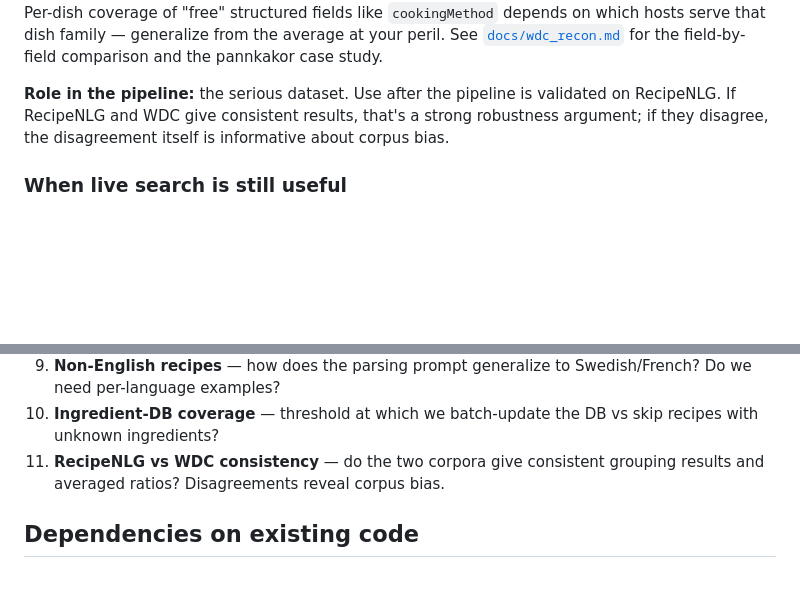
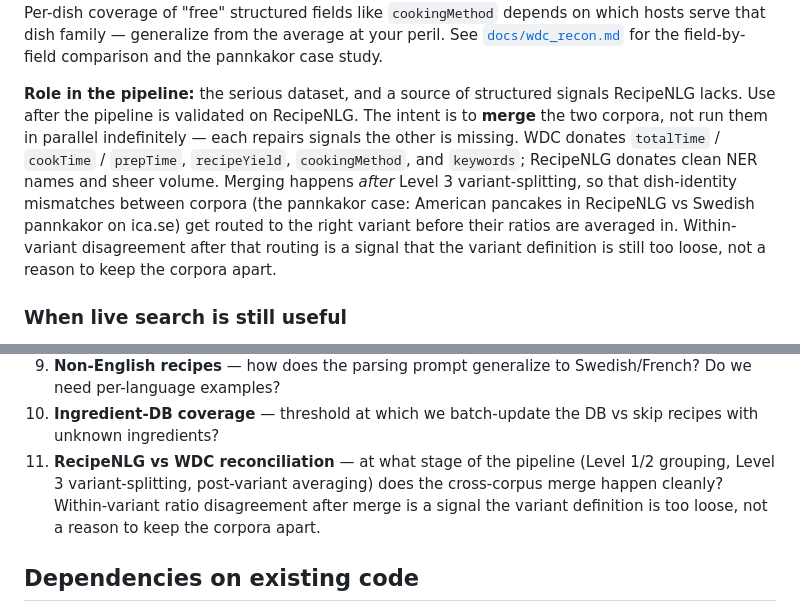
Before and after one commit to ChrisSteinbach/RationalRecipes, a Markdown page: docs/design/recipe-scraping.md, 2 parts joined by grey strips. Rendered like a GitHub page; blank space fills up the shorter version.

Commit message:
Update design doc: cross-corpus merge framing and Q11 reword
WDC "Role in the pipeline" now reflects intent to merge corpora
(each repairs signals the other lacks) rather than using WDC as a
validation-only check. Open Question 11 reworded from "consistency"
to "reconciliation stage" to match.

Co-Authored-By: Claude Opus 4.6 (1M context) <noreply@anthropic.com>

```diff
--- a/docs/design/recipe-scraping.md
+++ b/docs/design/recipe-scraping.md
@@ -122,10 +122,18 @@ on which hosts serve that dish family — generalize from the average at
 your peril. See [`docs/wdc_recon.md`](../wdc_recon.md) for the field-by-
 field comparison and the pannkakor case study.
 
-**Role in the pipeline:** the serious dataset. Use after the pipeline is
-validated on RecipeNLG. If RecipeNLG and WDC give consistent results, that's
-a strong robustness argument; if they disagree, the disagreement itself is
-informative about corpus bias.
+**Role in the pipeline:** the serious dataset, and a source of structured
+signals RecipeNLG lacks. Use after the pipeline is validated on RecipeNLG.
+The intent is to **merge** the two corpora, not run them in parallel
+indefinitely — each repairs signals the other is missing. WDC donates
+`totalTime` / `cookTime` / `prepTime`, `recipeYield`, `cookingMethod`, and
+`keywords`; RecipeNLG donates clean NER names and sheer volume. Merging
+happens *after* Level 3 variant-splitting, so that dish-identity mismatches
+between corpora (the pannkakor case: American pancakes in RecipeNLG vs
+Swedish pannkakor on ica.se) get routed to the right variant before their
+ratios are averaged in. Within-variant disagreement after that routing is a
+signal that the variant definition is still too loose, not a reason to keep
+the corpora apart.
 
 ### When live search is still useful
 
@@ -492,8 +500,11 @@ Productionize the review UI if it's getting heavy use.
    Swedish/French? Do we need per-language examples?
 10. **Ingredient-DB coverage** — threshold at which we batch-update the DB
     vs skip recipes with unknown ingredients?
-11. **RecipeNLG vs WDC consistency** — do the two corpora give consistent
-    grouping results and averaged ratios? Disagreements reveal corpus bias.
+11. **RecipeNLG vs WDC reconciliation** — at what stage of the pipeline
+    (Level 1/2 grouping, Level 3 variant-splitting, post-variant averaging)
+    does the cross-corpus merge happen cleanly? Within-variant ratio
+    disagreement after merge is a signal the variant definition is too
+    loose, not a reason to keep the corpora apart.
 
 ## Dependencies on existing code
 
```
